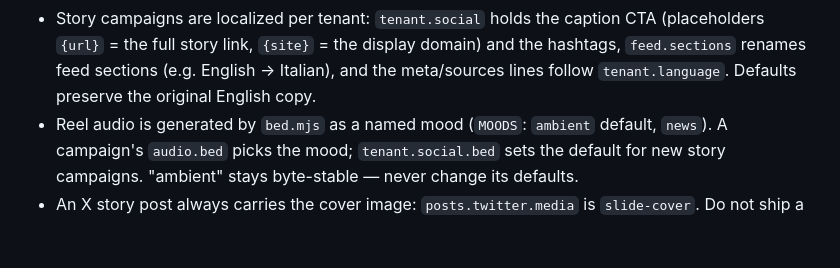
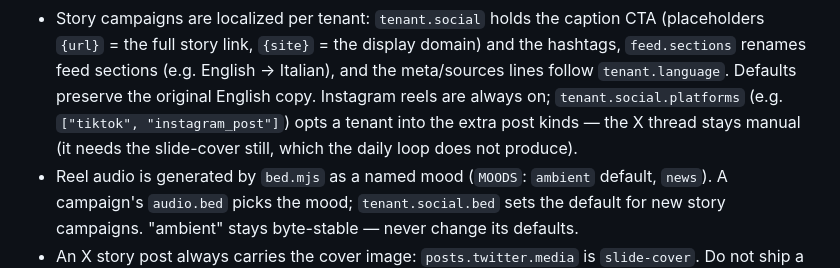
Before and after one commit to turinglabsorg/ziggy, a Markdown page: AGENTS.md, the part around the change. GitHub-like rendering; blank space fills up the shorter version.

Commit message:
Docs: tenant.social.platforms opts into tiktok/instagram_post

```diff
--- a/AGENTS.md
+++ b/AGENTS.md
@@ -39,6 +39,9 @@ working **with** Ziggy.
   `{url}` = the full story link, `{site}` = the display domain) and the hashtags,
   `feed.sections` renames feed sections (e.g. English → Italian), and the
   meta/sources lines follow `tenant.language`. Defaults preserve the original English copy.
+  Instagram reels are always on; `tenant.social.platforms` (e.g. `["tiktok", "instagram_post"]`)
+  opts a tenant into the extra post kinds — the X thread stays manual (it needs the
+  slide-cover still, which the daily loop does not produce).
 - Reel audio is generated by `bed.mjs` as a named mood (`MOODS`: `ambient` default, `news`).
   A campaign's `audio.bed` picks the mood; `tenant.social.bed` sets the default for new story
   campaigns. "ambient" stays byte-stable — never change its defaults.
```
